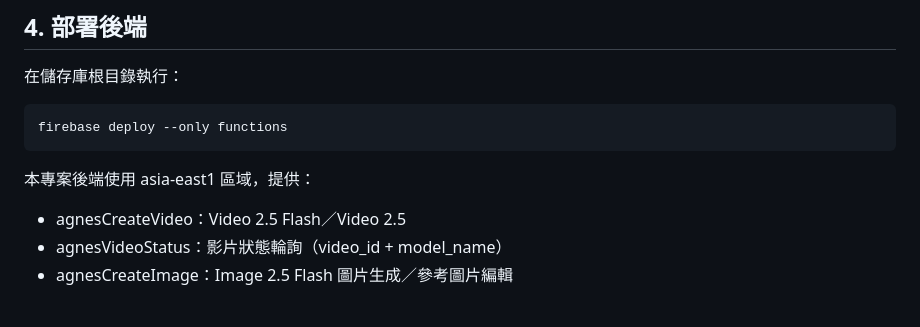
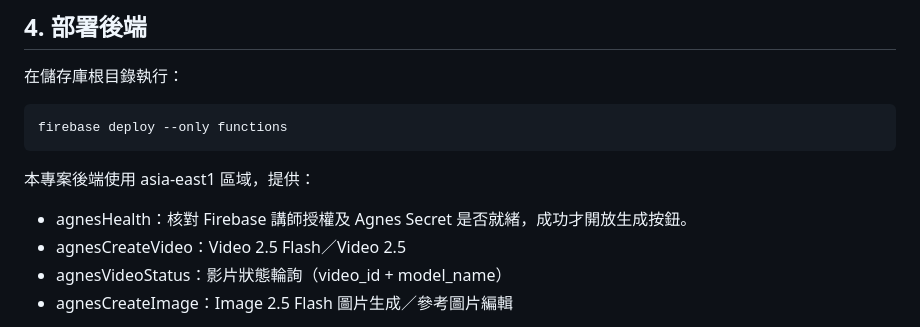
Before and after one commit to LIU980028/vickey980028.github.io, a Markdown page: AGNES_SETUP.md, the part around the change. Rendered like a GitHub page.

Commit message:
Document Agnes health check gating before enabling generation

```diff
--- a/AGNES_SETUP.md
+++ b/AGNES_SETUP.md
@@ -47,6 +47,7 @@ Firebase Web apiKey 不是 Agnes 私密金鑰。仍需 Firebase Security Rules
     firebase deploy --only functions
 
 本專案後端使用 asia-east1 區域，提供：
+- agnesHealth：核對 Firebase 講師授權及 Agnes Secret 是否就緒，成功才開放生成按鈕。
 - agnesCreateVideo：Video 2.5 Flash／Video 2.5
 - agnesVideoStatus：影片狀態輪詢（video_id + model_name）
 - agnesCreateImage：Image 2.5 Flash 圖片生成／參考圖片編輯
```
